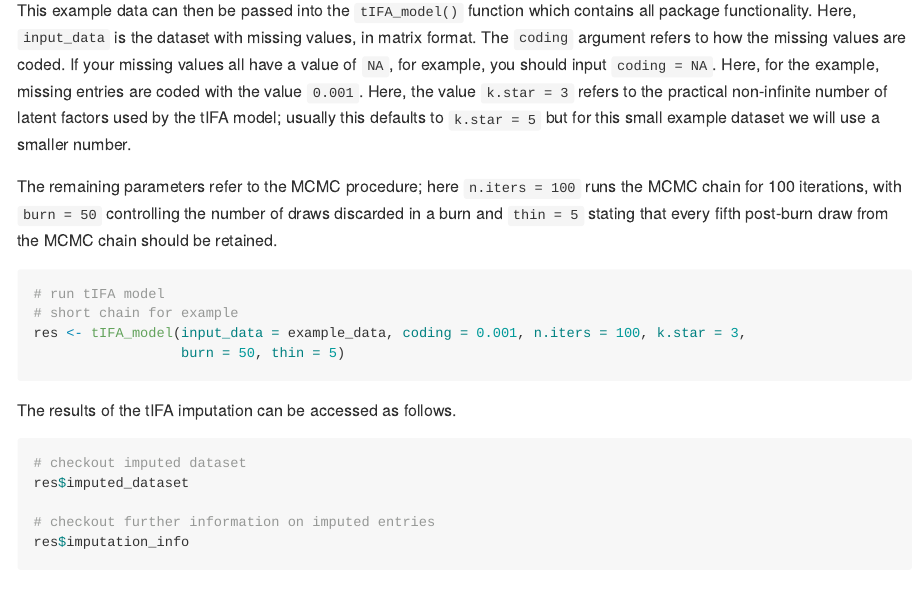
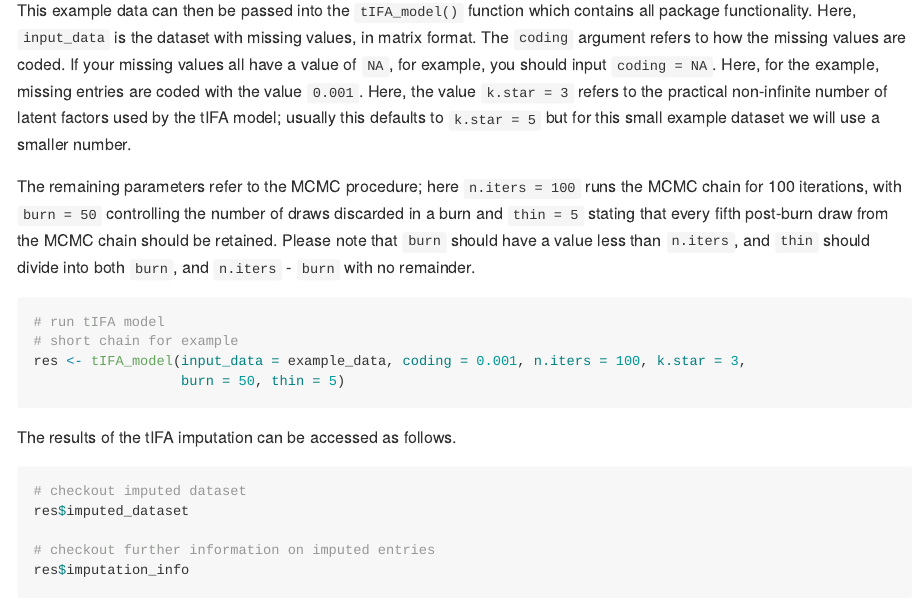
Before and after one commit to enveda/tIFAr, an R Markdown document (README.Rmd): the page in a window 1100 px wide, from 800 px down. The pictures show the output file README.md that the author committed with the source, drawn offline in the style of GitHub.

Commit message:
values clarified in README

````diff
--- a/README.Rmd
+++ b/README.Rmd
@@ -50,7 +50,7 @@ example_data[2, 18] <- 0.001
 
 This example data can then be passed into the `tIFA_model()` function which contains all package functionality. Here, `input_data` is the dataset with missing values, in matrix format. The `coding` argument refers to how the missing values are coded. If your missing values all have a value of `NA`, for example, you should input `coding = NA`. Here, for the example, missing entries are coded with the value `0.001`. Here, the value `k.star = 3` refers to the practical non-infinite number of latent factors used by the tIFA model; usually this defaults to `k.star = 5` but for this small example dataset we will use a smaller number.
 
-The remaining parameters refer to the MCMC procedure; here `n.iters = 100` runs the MCMC chain for 100 iterations, with `burn = 50` controlling the number of draws discarded in a burn and `thin = 5` stating that every fifth post-burn draw from the MCMC chain should be retained. Please note that `burn` should have a value less than `n.iters`, and `thin` should divide into `n.iters` - `burn` with no remainder.
+The remaining parameters refer to the MCMC procedure; here `n.iters = 100` runs the MCMC chain for 100 iterations, with `burn = 50` controlling the number of draws discarded in a burn and `thin = 5` stating that every fifth post-burn draw from the MCMC chain should be retained. Please note that `burn` should have a value less than `n.iters`, and `thin` should divide into both `burn`, and `n.iters` - `burn` with no remainder.
 
 ```{r, results = FALSE}
 # run tIFA model
````
Also changed, not shown: README.md.
